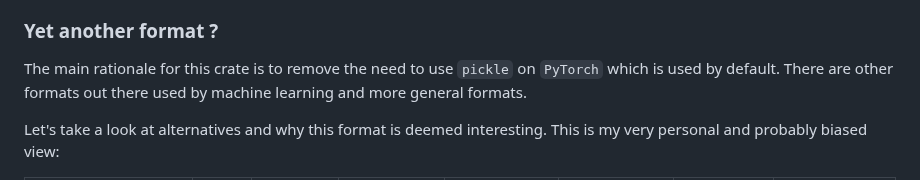
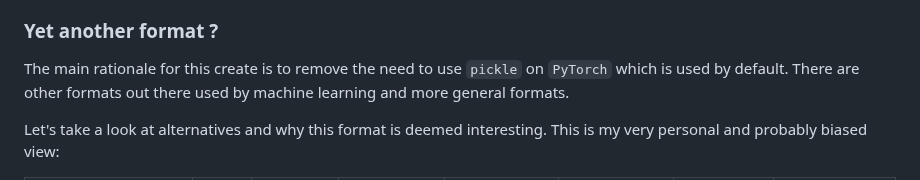
Before and after one commit to huggingface/safetensors, a Markdown page: README.md, the part around the change. GitHub-like rendering.

Commit message:
Fixed typo in README.md

```diff
--- a/README.md
+++ b/README.md
@@ -107,7 +107,7 @@ the creation of polyglot files.
 
 ### Yet another format ?
 
-The main rationale for this crate is to remove the need to use
+The main rationale for this create is to remove the need to use
 `pickle` on `PyTorch` which is used by default.
 There are other formats out there used by machine learning and more general
 formats.
```
